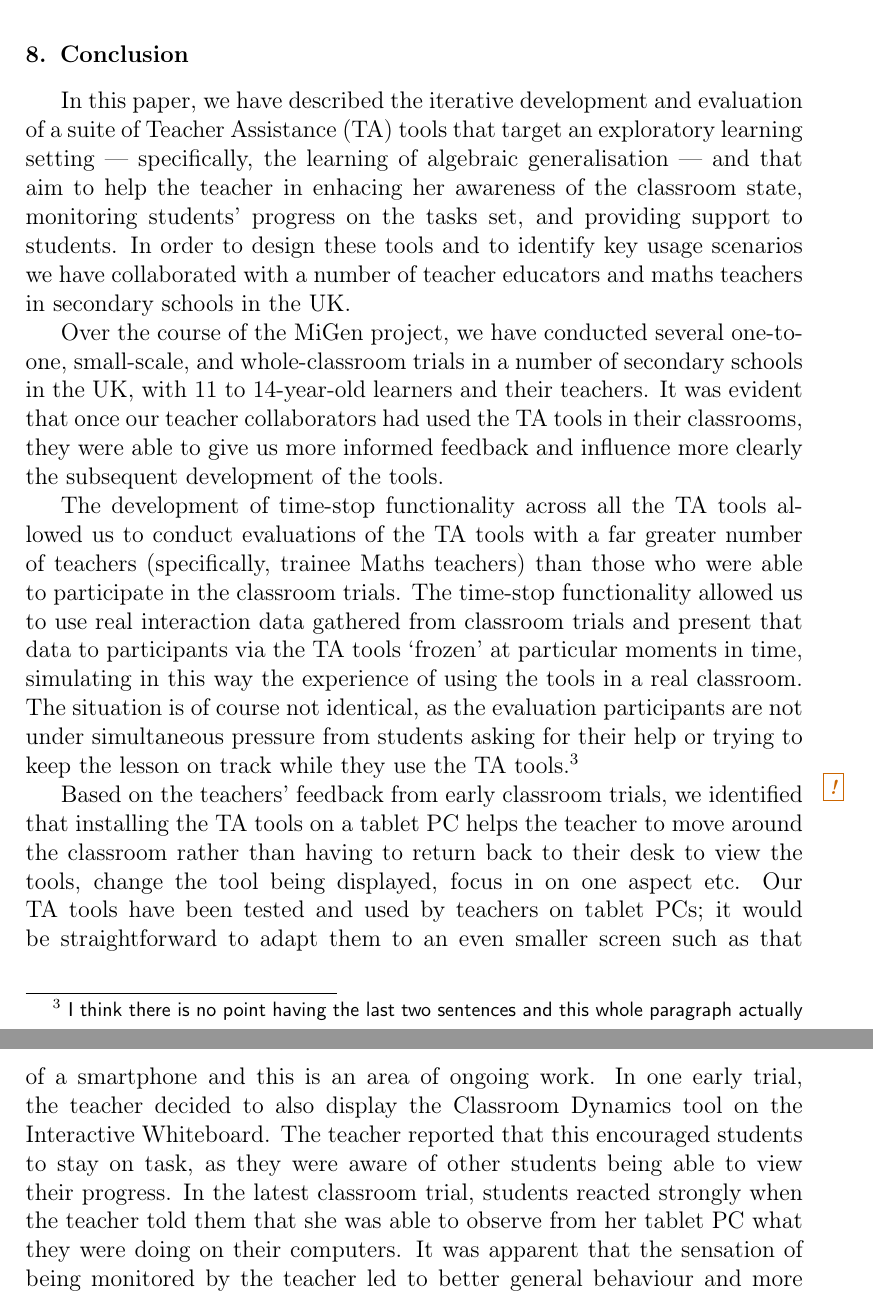
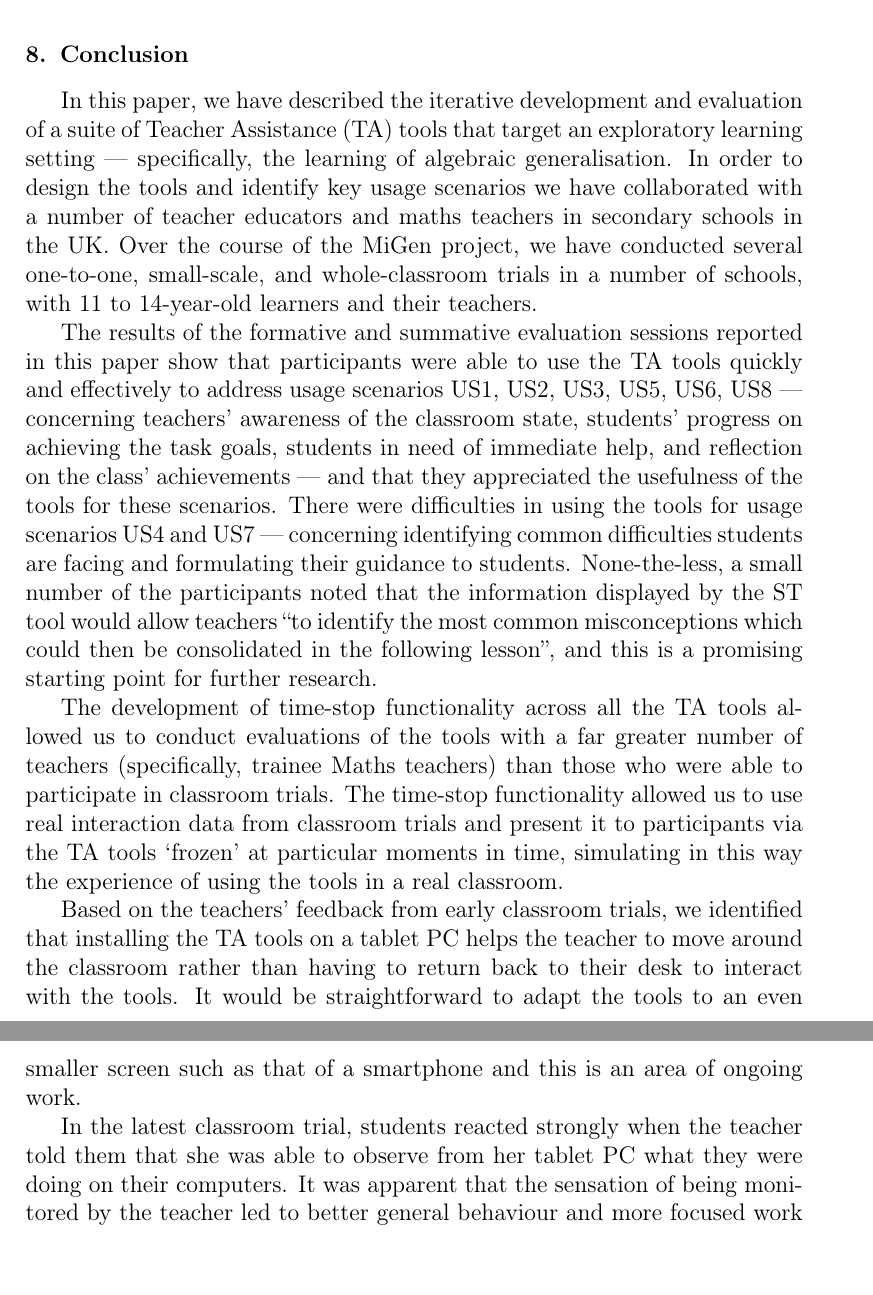
Before and after one commit to sergutsan/ta2, a LaTeX paper (main.tex, which reads 08conclu.tex): two parts of pages 34 and 35 of 39, joined at a grey line, cut so that both start at the same text. Compiled offline with pdfLaTeX.

Commit message:
Changes by someone, found and commited by SG

```diff
--- a/08conclu.tex
+++ b/08conclu.tex
@@ -3,77 +3,95 @@
 
 In this paper, we have described the iterative development and evaluation of a suite
 of Teacher Assistance (TA) tools that target an exploratory learning setting ---
-specifically, the learning of algebraic generalisation --- and
-that aim to help the teacher in enhacing her awareness of the classroom state,
-monitoring students' progress on the tasks set, and providing support to students.
-In order to design these tools and to identify key usage scenarios
+specifically, the learning of algebraic generalisation.
+%  --- and
+% that aim to help the teacher in enhacing her awareness of the classroom state,
+% monitoring students' progress on the tasks set, and providing support to students.
+In order to design the tools and identify key usage scenarios
 we have collaborated with a number of teacher educators and
 maths teachers in secondary schools in the UK.
+Over the course of the MiGen project, we have conducted several one-to-one,
+small-scale, and whole-classroom trials in a number of
+schools, with 11 to 14-year-old learners and their teachers.
+% It was evident that once our teacher collaborators had used the TA tools in their
+% classrooms, they were able to give us more informed feedback and
+% influence more clearly the subsequent development of the tools.
 
-Over the course of the MiGen project, we have conducted several one-to-one,
-small-scale, and whole-classroom trials in a number of secondary
-schools in the UK, with 11 to 14-year-old learners and their teachers.
-It was evident that once our teacher collaborators had used the TA tools in their
-classrooms, they were able to give us more informed feedback and
-influence more clearly the subsequent development of the tools.
+The results of the formative and summative evaluation sessions reported
+in this paper show that participants were able to use the TA tools quickly and
+effectively to address usage scenarios US1, US2, US3, US5, US6, US8 ---
+concerning teachers' awareness of the classroom state, students' progress
+on achieving the task goals, students in need of immediate help,
+and reflection on the class' achievements ---
+and that they appreciated the usefulness of the tools for these scenarios.
+There were difficulties in using the tools for usage scenarios US4 and US7 ---
+concerning identifying common difficulties
+students are facing and formulating their guidance to students.
+None-the-less, a small number of the participants noted
+that the information displayed by the ST tool would
+allow teachers ``to identify the most common misconceptions which could then be
+consolidated in the following lesson'', and this is a promising
+starting point for further research.
 
 The development of time-stop functionality across all the TA tools
-allowed us to conduct evaluations of the TA tools with a far greater
+allowed us to conduct evaluations of the tools with a far greater
 number of teachers (specifically, trainee Maths teachers)
-than those who were able to participate in the classroom trials.
+than those who were able to participate in classroom trials.
 The time-stop functionality allowed us to use real interaction data
-gathered from classroom trials and present that data to participants
+from classroom trials and present it to participants
 via the TA tools `frozen' at particular moments in time,
 simulating in this way the experience of using the tools in a real classroom.
-The situation is of course not identical, as the evaluation participants
-are not under simultaneous pressure from students asking for their help
-or trying to keep the lesson on track while they use the TA
-tools.\ednote{I think there is no point having the last two sentences
-  and this whole paragraph actually}
+% The situation is of course not identical, as the evaluation participants
+% are not under simultaneous pressure from students asking for their help
+% or trying to keep the lesson on track while they use the TA
+% tools.\ednote{I think there is no point having the last two sentences
+%  and this whole paragraph actually}
 
-% Working with teachers and pedagogical experts, we identified early on
-% a key set of interaction indicators that the TA tools needed to track
-% and the ST tool was developed to track this full set. However, during
-% early trials of the ST tool in the classroom, it became apparent that
-% this level of information was generally too detailed to be useful to
-% the teacher during the lesson. Following these experiences, a small
-% subset of indicators that were of most relevance to be tracked during
-% the lesson was identified, and became the default set displayed in the
-% ST tool. Also, the CD tool and the GA tool were co-developed with our
-% teacher collaborators, each of which is based on just a small number
-% of indicators, targeted at providing information about specific
-% aspects of the classroom state.
+%% Working with teachers and pedagogical experts, we identified early on
+%% a key set of interaction indicators that the TA tools needed to track
+%% and the ST tool was developed to track this full set. However, during
+%% early trials of the ST tool in the classroom, it became apparent that
+%% this level of information was generally too detailed to be useful to
+%% the teacher during the lesson. Following these experiences, a small
+%% subset of indicators that were of most relevance to be tracked during
+%% the lesson was identified, and became the default set displayed in the
+%% ST tool. Also, the CD tool and the GA tool were co-developed with our
+%% teacher collaborators, each of which is based on just a small number
+%% of indicators, targeted at providing information about specific
+%% aspects of the classroom state.
 
 Based on the teachers' feedback from early classroom trials, we
 identified that installing the TA tools on a tablet PC
 helps the teacher to move around the classroom rather than
-having to return back to their desk to view the tools, change the tool
-being displayed, focus in on one aspect etc.
-Our TA tools have been tested and used by teachers on tablet PCs; it
-would be straightforward to adapt them to an even smaller screen such
+having to return back to their desk to interact with the tools.
+% view the tools, change the tool
+% being displayed, focus in on one aspect etc.
+% Our TA tools have been tested and used by teachers on tablet PCs;
+It would be straightforward to adapt the tools to an even smaller screen such
 as that of a smartphone and this is an area of ongoing work.
-In one early trial, the teacher decided to also display the
-Classroom Dynamics tool on the Interactive Whiteboard. The teacher
-reported that this encouraged students to stay on task, as they were
-aware of other students being able to view their progress.
-%
-% In the classroom trials, we found that the teacher consulted regularly the
-% Classroom Dynamics tool on the tablet PC.
-% In this tool, they decided early in the lesson to move
-% the circles representing each student to reflect the seating plan of
-% their class.
-% As soon as a circle turned red, teachers
-% clicked on the circle to investigate the student's current
-% construction and rule and to prepare an appropriate intervention.
-% Teachers also regularly viewed the Goals Achievement tool during the lesson, to
-% view students' overall progress in terms of task completion. They
-% found this tool very useful when deciding which students to help based
-% on the task goals they had achieved, but also when designing
-% subsequent lessons.
-%
-% One aspect that is worth mentioning is the effect that this kind of
-% \emph{teacher awareness} has on the students.
-%
+% In one early trial, the teacher decided to also display the
+% Classroom Dynamics tool on the Interactive Whiteboard. The teacher
+% reported that this encouraged students to stay on task, as they were
+% aware of other students being able to view their progress.
+%%
+%% In the classroom trials, we found that the teacher consulted regularly the
+%% Classroom Dynamics tool on the tablet PC.
+%% In this tool, they decided early in the lesson to move
+%% the circles representing each student to reflect the seating plan of
+%% their class.
+%% As soon as a circle turned red, teachers
+%% clicked on the circle to investigate the student's current
+%% construction and rule and to prepare an appropriate intervention.
+%% Teachers also regularly viewed the Goals Achievement tool during the lesson, to
+%% view students' overall progress in terms of task completion. They
+%% found this tool very useful when deciding which students to help based
+%% on the task goals they had achieved, but also when designing
+%% subsequent lessons.
+%%
+%% One aspect that is worth mentioning is the effect that this kind of
+%% \emph{teacher awareness} has on the students.
+%%
+
 In the latest classroom trial, students reacted strongly when the teacher
 told them that she was able to observe from her tablet PC what they were
 doing on their computers. % (some of them quite vocally).
```
Also changed, not shown: 03methodology.tex (+2 -2 lines), 08conclu.tex (4 more changed lines).
